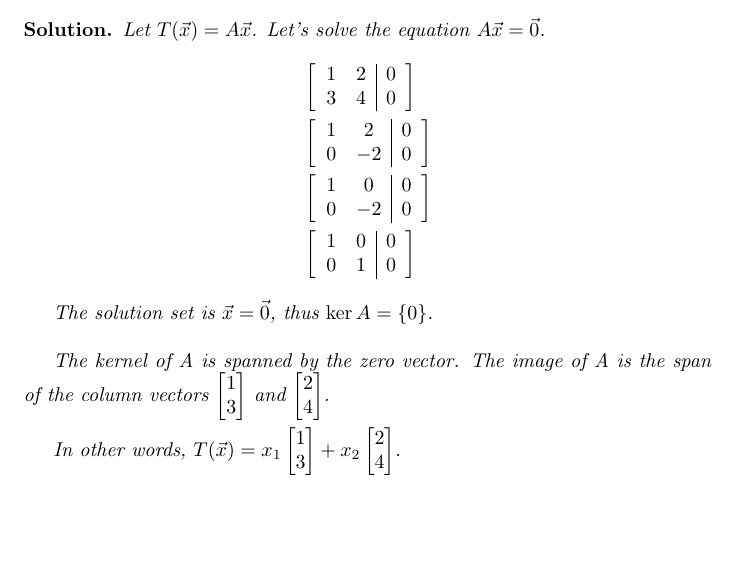
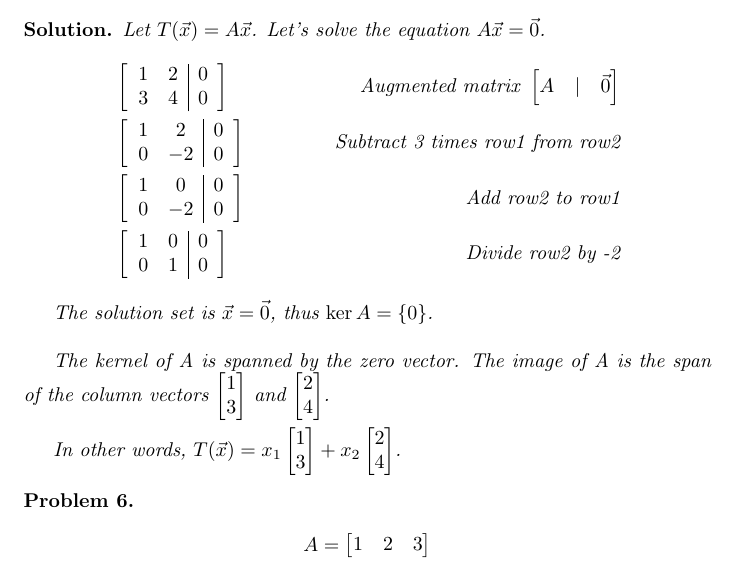
Before and after one commit to ataylor89/LinearAlgebraWithApplications, a LaTeX document (ch3sec1.tex): part of page 5 of 5, cut so that both start at the same text, the shorter picture padded with empty space. Compiled offline with pdfLaTeX.

Commit message:
Adding a kernel and image problem

```diff
--- a/ch3sec1.tex
+++ b/ch3sec1.tex
@@ -194,10 +194,10 @@ A = \begin{bmatrix}1 & 2 \\ 3 & 4 \end{bmatrix}
 \begin{solution}
 Let $T(\vec{x}) = A\vec{x}$. Let's solve the equation $A\vec{x} = \vec{0}$.
 \begin{align*}
-&\left[\begin{array}{cc|c}1 & 2 & 0 \\ 3 & 4 & 0\end{array}\right] \\
-&\left[\begin{array}{cc|c}1 & 2 & 0 \\ 0 & -2 & 0\end{array}\right] \\
-&\left[\begin{array}{cc|c}1 & 0 & 0 \\ 0 & -2 & 0\end{array}\right] \\
-&\left[\begin{array}{cc|c}1 & 0 & 0 \\ 0 & 1 & 0\end{array}\right]
+&\left[\begin{array}{cc|c}1 & 2 & 0 \\ 3 & 4 & 0\end{array}\right] & \textrm{Augmented matrix } \left[A \quad \vert \quad \vec{0}\right] \\
+&\left[\begin{array}{cc|c}1 & 2 & 0 \\ 0 & -2 & 0\end{array}\right] & \textrm{Subtract 3 times row1 from row2} \\
+&\left[\begin{array}{cc|c}1 & 0 & 0 \\ 0 & -2 & 0\end{array}\right] & \textrm{Add row2 to row1} \\
+&\left[\begin{array}{cc|c}1 & 0 & 0 \\ 0 & 1 & 0\end{array}\right] & \textrm{Divide row2 by -2}
 \end{align*}
 
 The solution set is $\vec{x} = \vec{0}$, thus $\ker A = \{0\}$. \\
@@ -207,4 +207,10 @@ The kernel of A is spanned by the zero vector. The image of A is the span of the
 In other words, $T(\vec{x}) = x_{1} \begin{bmatrix}1 \\ 3 \end{bmatrix} + x_{2} \begin{bmatrix}2 \\ 4 \end{bmatrix}$.
 \end{solution}
 
+\begin{problem}
+\begin{align*}
+A = \begin{bmatrix}1 & 2 & 3 \end{bmatrix}
+\end{align*}
+\end{problem}
+
 \end{document}
```
Also changed, not shown: ch3sec1.pdf.
